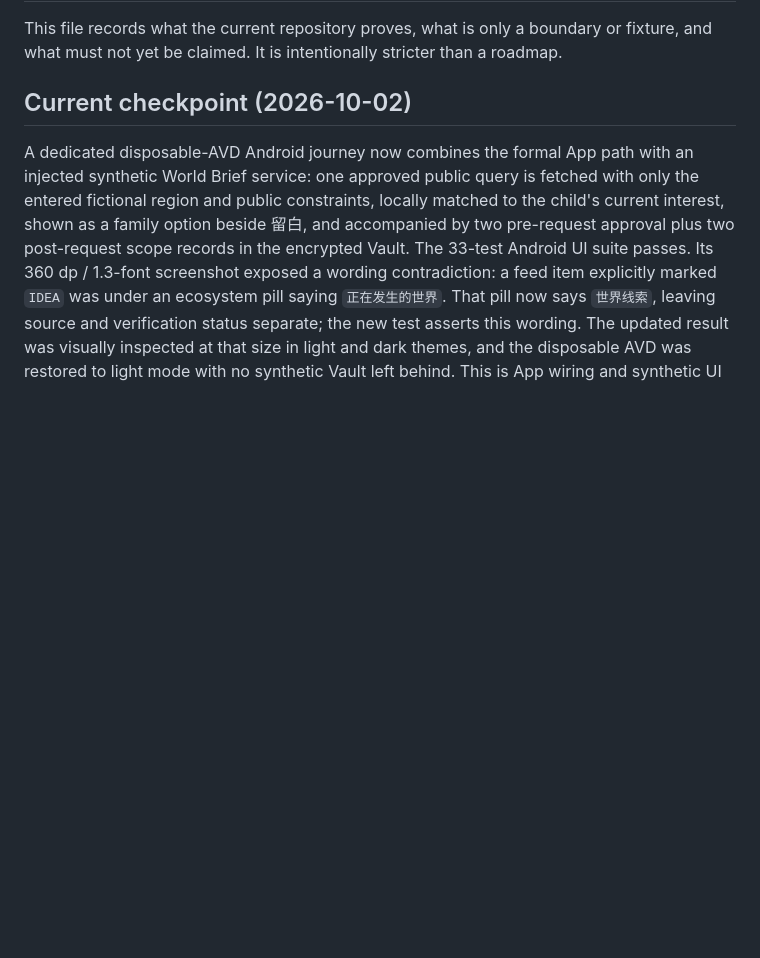
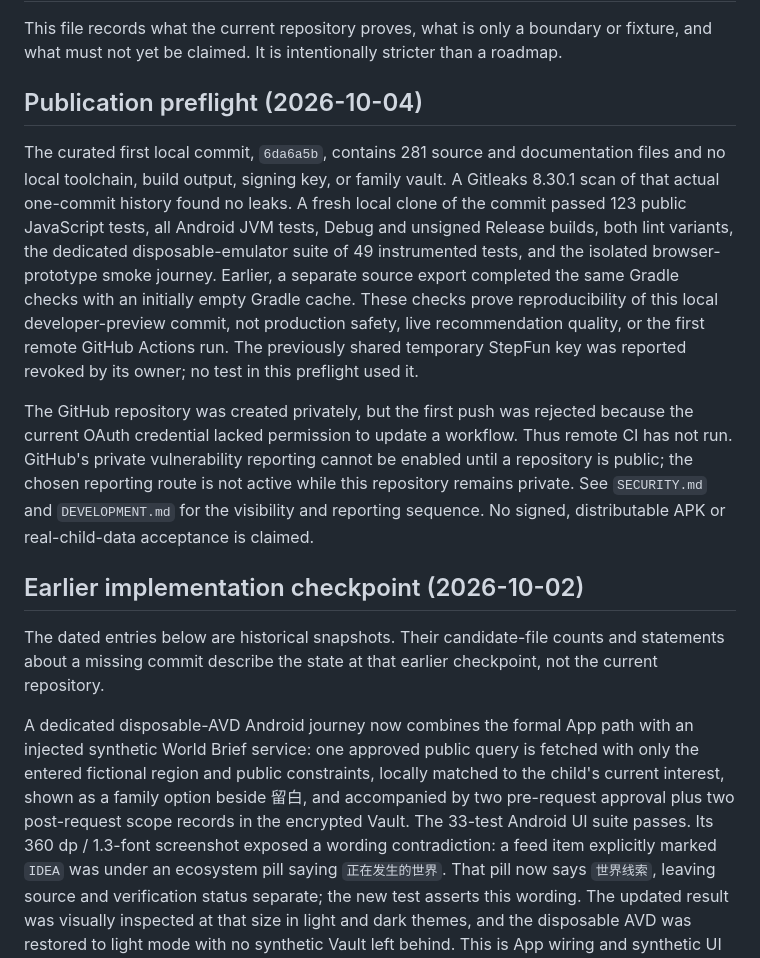
Before and after one commit to Ghostknife11/jianyu, a Markdown page: docs/IMPLEMENTATION-STATUS.md, the part around the change. Rendered like a GitHub page; blank space fills up the shorter version.

Commit message:
Clarify GitHub security-reporting publication sequence

```diff
--- a/docs/IMPLEMENTATION-STATUS.md
+++ b/docs/IMPLEMENTATION-STATUS.md
@@ -2,7 +2,15 @@
 
 This file records what the current repository proves, what is only a boundary or fixture, and what must not yet be claimed. It is intentionally stricter than a roadmap.
 
-## Current checkpoint (2026-10-02)
+## Publication preflight (2026-10-04)
+
+The curated first local commit, `6da6a5b`, contains 281 source and documentation files and no local toolchain, build output, signing key, or family vault. A Gitleaks 8.30.1 scan of that actual one-commit history found no leaks. A fresh local clone of the commit passed 123 public JavaScript tests, all Android JVM tests, Debug and unsigned Release builds, both lint variants, the dedicated disposable-emulator suite of 49 instrumented tests, and the isolated browser-prototype smoke journey. Earlier, a separate source export completed the same Gradle checks with an initially empty Gradle cache. These checks prove reproducibility of this local developer-preview commit, not production safety, live recommendation quality, or the first remote GitHub Actions run. The previously shared temporary StepFun key was reported revoked by its owner; no test in this preflight used it.
+
+The GitHub repository was created privately, but the first push was rejected because the current OAuth credential lacked permission to update a workflow. Thus remote CI has not run. GitHub's private vulnerability reporting cannot be enabled until a repository is public; the chosen reporting route is not active while this repository remains private. See `SECURITY.md` and `DEVELOPMENT.md` for the visibility and reporting sequence. No signed, distributable APK or real-child-data acceptance is claimed.
+
+## Earlier implementation checkpoint (2026-10-02)
+
+The dated entries below are historical snapshots. Their candidate-file counts and statements about a missing commit describe the state at that earlier checkpoint, not the current repository.
 
 A dedicated disposable-AVD Android journey now combines the formal App path with an injected synthetic World Brief service: one approved public query is fetched with only the entered fictional region and public constraints, locally matched to the child's current interest, shown as a family option beside 留白, and accompanied by two pre-request approval plus two post-request scope records in the encrypted Vault. The 33-test Android UI suite passes. Its 360 dp / 1.3-font screenshot exposed a wording contradiction: a feed item explicitly marked `IDEA` was under an ecosystem pill saying `正在发生的世界`. That pill now says `世界线索`, leaving source and verification status separate; the new test asserts this wording. The updated result was visually inspected at that size in light and dark themes, and the disposable AVD was restored to light mode with no synthetic Vault left behind. This is App wiring and synthetic UI evidence, not live World Brief service verification or a real-world event claim.
 
```
Also changed, not shown: DEVELOPMENT.md (+3 -3 lines), SECURITY.md (+1 -1 lines).
